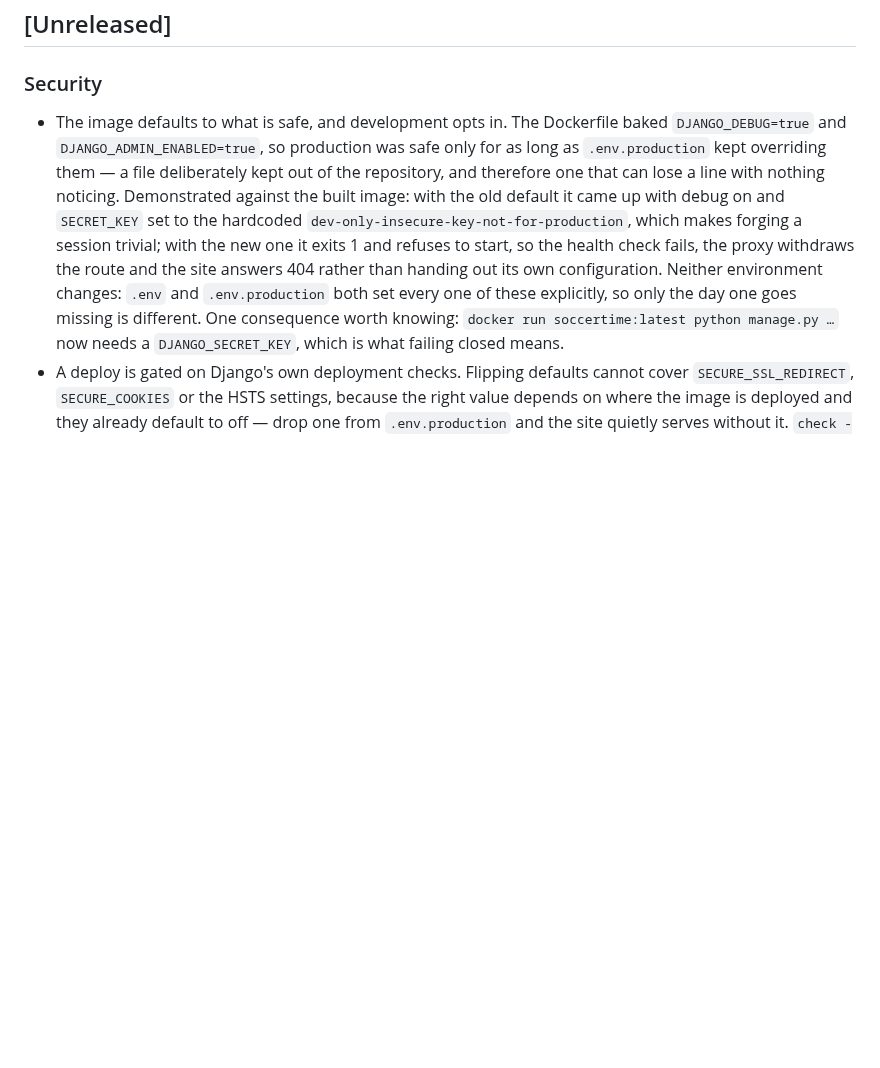
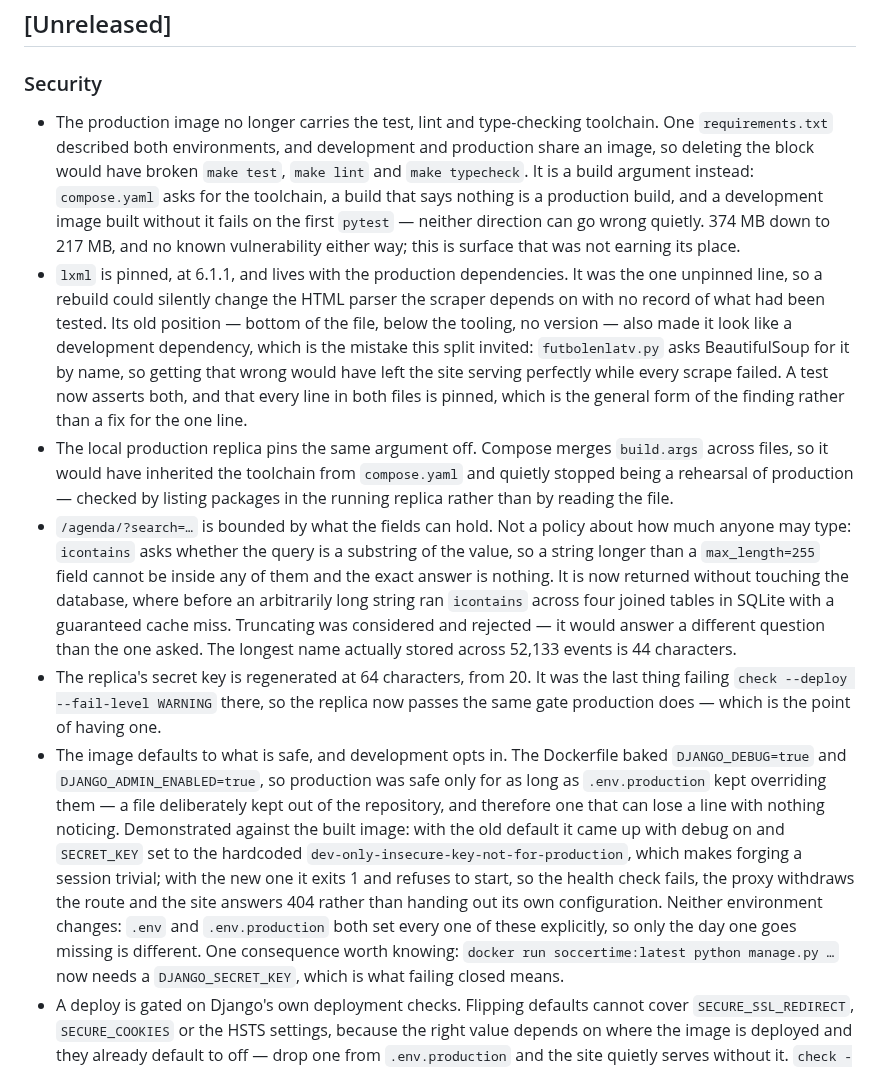
Before and after one commit to tvalverde/soccertime, a Markdown page: CHANGELOG.md, the part around the change. GitHub-like rendering; blank space fills up the shorter version.

```diff
--- a/CHANGELOG.md
+++ b/CHANGELOG.md
@@ -8,6 +8,11 @@ and this project adheres to [Semantic Versioning](https://semver.org/spec/v2.0.0
 ## [Unreleased]
 
 ### Security
+- The production image no longer carries the test, lint and type-checking toolchain. One `requirements.txt` described both environments, and development and production share an image, so deleting the block would have broken `make test`, `make lint` and `make typecheck`. It is a build argument instead: `compose.yaml` asks for the toolchain, a build that says nothing is a production build, and a development image built without it fails on the first `pytest` — neither direction can go wrong quietly. 374 MB down to 217 MB, and no known vulnerability either way; this is surface that was not earning its place.
+- `lxml` is pinned, at 6.1.1, and lives with the production dependencies. It was the one unpinned line, so a rebuild could silently change the HTML parser the scraper depends on with no record of what had been tested. Its old position — bottom of the file, below the tooling, no version — also made it look like a development dependency, which is the mistake this split invited: `futbolenlatv.py` asks BeautifulSoup for it by name, so getting that wrong would have left the site serving perfectly while every scrape failed. A test now asserts both, and that every line in both files is pinned, which is the general form of the finding rather than a fix for the one line.
+- The local production replica pins the same argument off. Compose merges `build.args` across files, so it would have inherited the toolchain from `compose.yaml` and quietly stopped being a rehearsal of production — checked by listing packages in the running replica rather than by reading the file.
+- `/agenda/?search=…` is bounded by what the fields can hold. Not a policy about how much anyone may type: `icontains` asks whether the query is a substring of the value, so a string longer than a `max_length=255` field cannot be inside any of them and the exact answer is nothing. It is now returned without touching the database, where before an arbitrarily long string ran `icontains` across four joined tables in SQLite with a guaranteed cache miss. Truncating was considered and rejected — it would answer a different question than the one asked. The longest name actually stored across 52,133 events is 44 characters.
+- The replica's secret key is regenerated at 64 characters, from 20. It was the last thing failing `check --deploy --fail-level WARNING` there, so the replica now passes the same gate production does — which is the point of having one.
 - The image defaults to what is safe, and development opts in. The Dockerfile baked `DJANGO_DEBUG=true` and `DJANGO_ADMIN_ENABLED=true`, so production was safe only for as long as `.env.production` kept overriding them — a file deliberately kept out of the repository, and therefore one that can lose a line with nothing noticing. Demonstrated against the built image: with the old default it came up with debug on and `SECRET_KEY` set to the hardcoded `dev-only-insecure-key-not-for-production`, which makes forging a session trivial; with the new one it exits 1 and refuses to start, so the health check fails, the proxy withdraws the route and the site answers 404 rather than handing out its own configuration. Neither environment changes: `.env` and `.env.production` both set every one of these explicitly, so only the day one goes missing is different. One consequence worth knowing: `docker run soccertime:latest python manage.py …` now needs a `DJANGO_SECRET_KEY`, which is what failing closed means.
 - A deploy is gated on Django's own deployment checks. Flipping defaults cannot cover `SECURE_SSL_REDIRECT`, `SECURE_COOKIES` or the HSTS settings, because the right value depends on where the image is deployed and they already default to off — drop one from `.env.production` and the site quietly serves without it. `check --deploy` catches every one of them, so `deploy-production` now runs it with `--fail-level WARNING` in the throwaway container, before the application is recreated: a downgraded configuration stops the deploy while the previous container is still serving, rather than being reported once the new one is live. `make remote-check` gained the same flag so both say the same thing. Verified both ways against the local production replica — exit 1 with the flags missing, clean with them set — and it caught, unprompted, the 20-character key in `.env.production.local` that `TODO.md` already lists as a Low finding.
 - Tests pin both halves. The settings ones assert that an absent `DJANGO_DEBUG` leaves debug off, that no key and no debug refuses to start rather than falling back, and that the development key needs debug turned on deliberately. A separate one parses the `Dockerfile` — unusual, and the only thing that pins this: every other test in the suite runs with `.env` loaded, so all of them would go on passing if the image quietly went back to defaulting to debug.
```
Also changed, not shown: TODO.md (+18 -28 lines).
